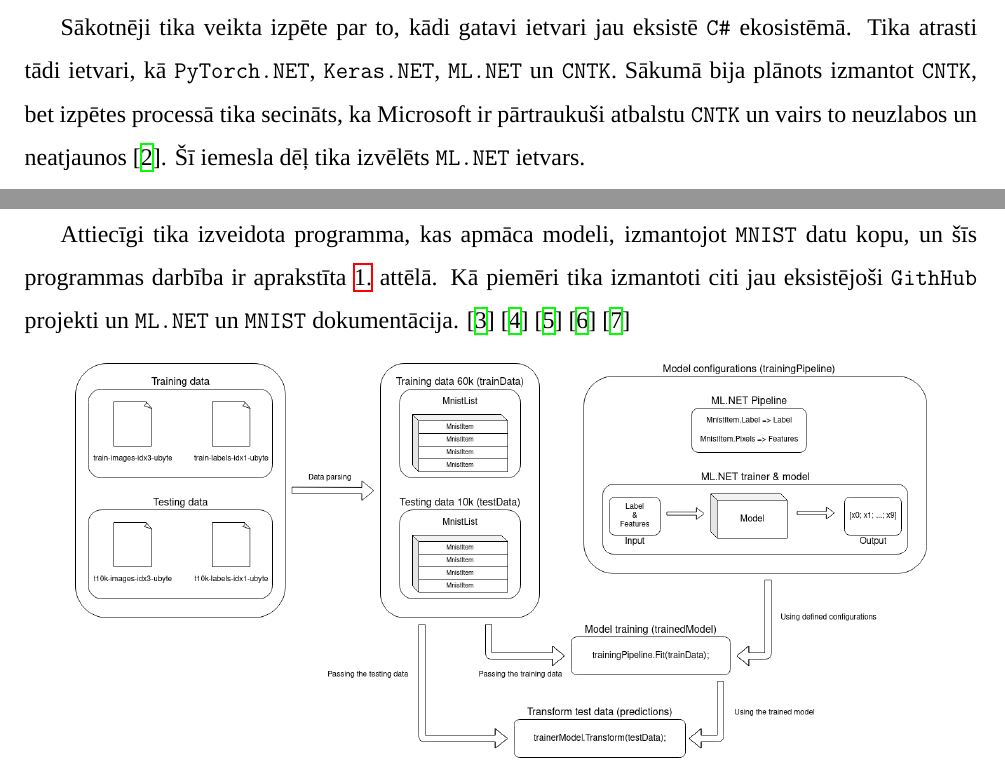
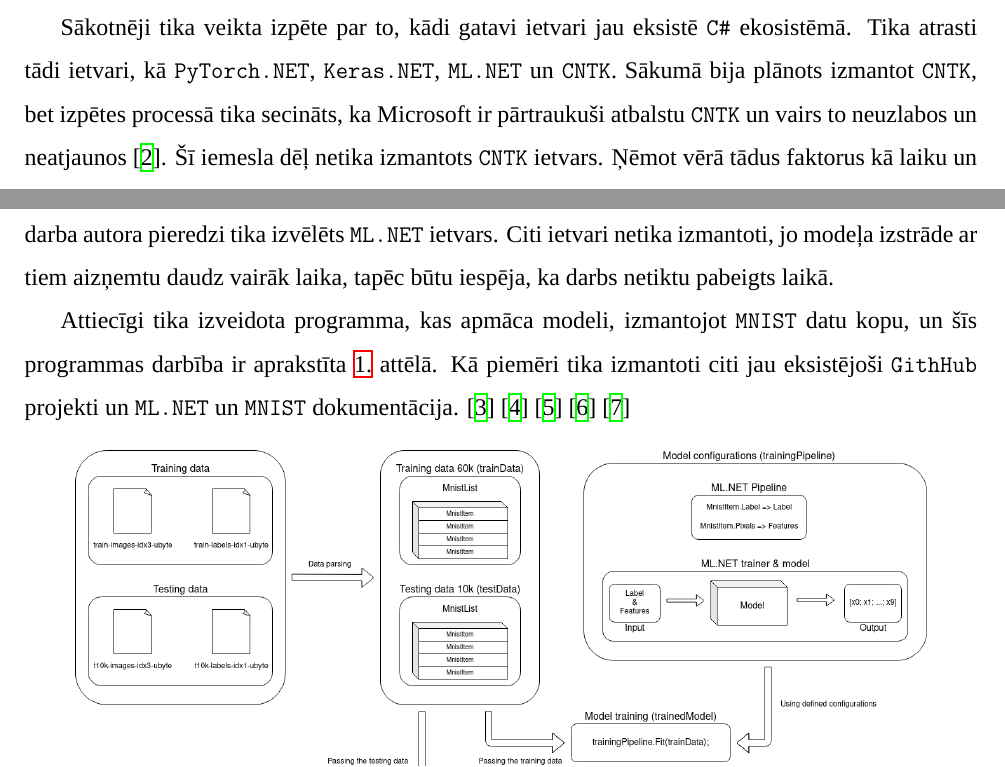
Before and after one commit to Krystoart/Handwritten-number-classifier, a LaTeX document (main.tex, which reads pages/subsections/mlSubPage.tex): two parts of pages 4 and 5 of 21, joined at a grey line, cut so that both start at the same text. Compiled offline with XeLaTeX; a missing font is replaced by an installed copy or a similar font.

Commit message:
Report: Description: added explanation about `ML.NET`

```diff
--- a/pages/subsections/mlSubPage.tex
+++ b/pages/subsections/mlSubPage.tex
@@ -7,7 +7,10 @@
     ietvari jau eksistē \texttt{C\#} ekosistēmā. Tika atrasti tādi ietvari, kā \texttt{PyTorch.NET},
     \texttt{Keras.NET}, \texttt{ML.NET} un \texttt{CNTK}. Sākumā bija plānots izmantot \texttt{CNTK},
     bet izpētes processā tika secināts, ka Microsoft ir pārtraukuši atbalstu \texttt{CNTK} un vairs
-    to neuzlabos un neatjaunos \cite{chrisbasogluCNTKReleaseNotes}. Šī iemesla dēļ tika izvēlēts \texttt{ML.NET} ietvars.
+    to neuzlabos un neatjaunos \cite{chrisbasogluCNTKReleaseNotes}. Šī iemesla dēļ netika izmantots
+    \texttt{CNTK} ietvars. Ņēmot vērā tādus faktorus kā laiku un darba autora pieredzi tika izvēlēts
+    \texttt{ML.NET} ietvars. Citi ietvari netika izmantoti, jo modeļa izstrāde ar tiem aizņemtu
+    daudz vairāk laika, tapēc būtu iespēja, ka darbs netiktu pabeigts laikā.
 
     Attiecīgi tika izveidota programma, kas apmāca modeli, izmantojot \texttt{MNIST} datu kopu, un
     šīs programmas darbība ir aprakstīta \ref{ml:train}~attēlā. Kā piemēri tika izmantoti citi jau
```
